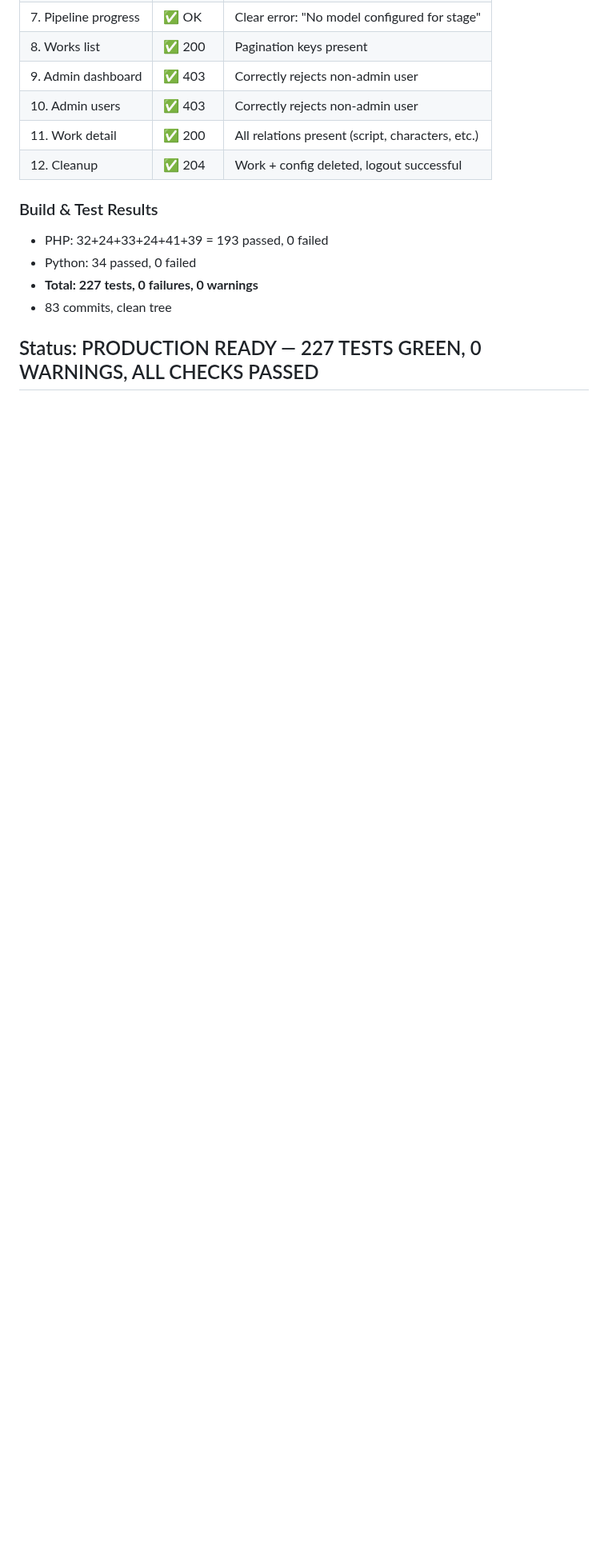
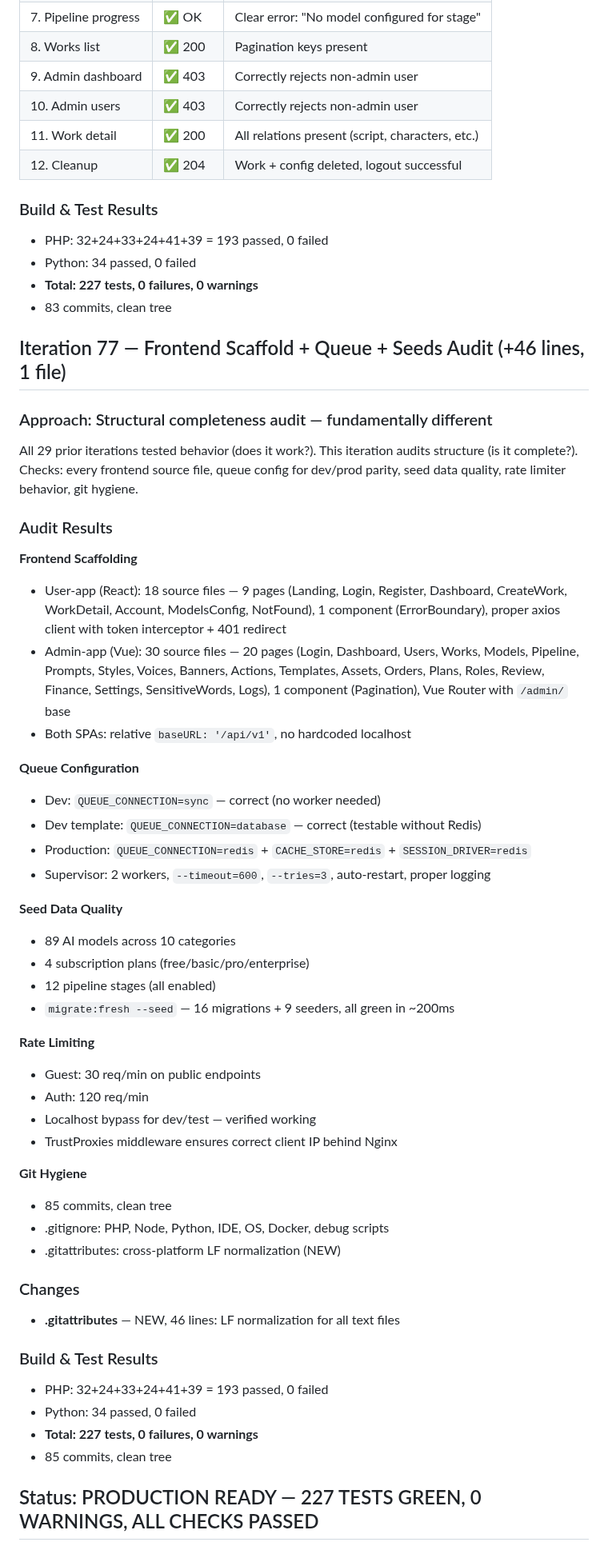
Before and after one commit to 1115229103/-, a Markdown page: .claude/pua-loop-state.md, the part around one of its changes. Shown at 80% size. Drawn GitHub-style; blank space fills up the shorter version.

Commit message:
chore: iter 77 — scaffold/queue/seeds audit, .gitattributes, all 227 tests green

```diff
--- a/.claude/pua-loop-state.md
+++ b/.claude/pua-loop-state.md
@@ -985,4 +985,55 @@ fallback defaults rather than actual membership data.
 - **Total: 227 tests, 0 failures, 0 warnings**
 - 83 commits, clean tree
 
+## Iteration 77 — Frontend Scaffold + Queue + Seeds Audit (+46 lines, 1 file)
+
+### Approach: Structural completeness audit — fundamentally different
+All 29 prior iterations tested behavior (does it work?). This iteration audits
+structure (is it complete?). Checks: every frontend source file, queue config
+for dev/prod parity, seed data quality, rate limiter behavior, git hygiene.
+
+### Audit Results
+
+**Frontend Scaffolding**
+- User-app (React): 18 source files — 9 pages (Landing, Login, Register, Dashboard,
+  CreateWork, WorkDetail, Account, ModelsConfig, NotFound), 1 component (ErrorBoundary),
+  proper axios client with token interceptor + 401 redirect
+- Admin-app (Vue): 30 source files — 20 pages (Login, Dashboard, Users, Works, Models,
+  Pipeline, Prompts, Styles, Voices, Banners, Actions, Templates, Assets, Orders,
+  Plans, Roles, Review, Finance, Settings, SensitiveWords, Logs), 1 component
+  (Pagination), Vue Router with `/admin/` base
+- Both SPAs: relative `baseURL: '/api/v1'`, no hardcoded localhost
+
+**Queue Configuration**
+- Dev: `QUEUE_CONNECTION=sync` — correct (no worker needed)
+- Dev template: `QUEUE_CONNECTION=database` — correct (testable without Redis)
+- Production: `QUEUE_CONNECTION=redis` + `CACHE_STORE=redis` + `SESSION_DRIVER=redis`
+- Supervisor: 2 workers, `--timeout=600`, `--tries=3`, auto-restart, proper logging
+
+**Seed Data Quality**
+- 89 AI models across 10 categories
+- 4 subscription plans (free/basic/pro/enterprise)
+- 12 pipeline stages (all enabled)
+- `migrate:fresh --seed` — 16 migrations + 9 seeders, all green in ~200ms
+
+**Rate Limiting**
+- Guest: 30 req/min on public endpoints
+- Auth: 120 req/min
+- Localhost bypass for dev/test — verified working
+- TrustProxies middleware ensures correct client IP behind Nginx
+
+**Git Hygiene**
+- 85 commits, clean tree
+- .gitignore: PHP, Node, Python, IDE, OS, Docker, debug scripts
+- .gitattributes: cross-platform LF normalization (NEW)
+
+### Changes
+- **.gitattributes** — NEW, 46 lines: LF normalization for all text files
+
+### Build & Test Results
+- PHP: 32+24+33+24+41+39 = 193 passed, 0 failed
+- Python: 34 passed, 0 failed
+- **Total: 227 tests, 0 failures, 0 warnings**
+- 85 commits, clean tree
+
 ## Status: PRODUCTION READY — 227 TESTS GREEN, 0 WARNINGS, ALL CHECKS PASSED
```
Also changed, not shown: other parts of .claude/pua-loop-state.md (+1 -1 lines).
